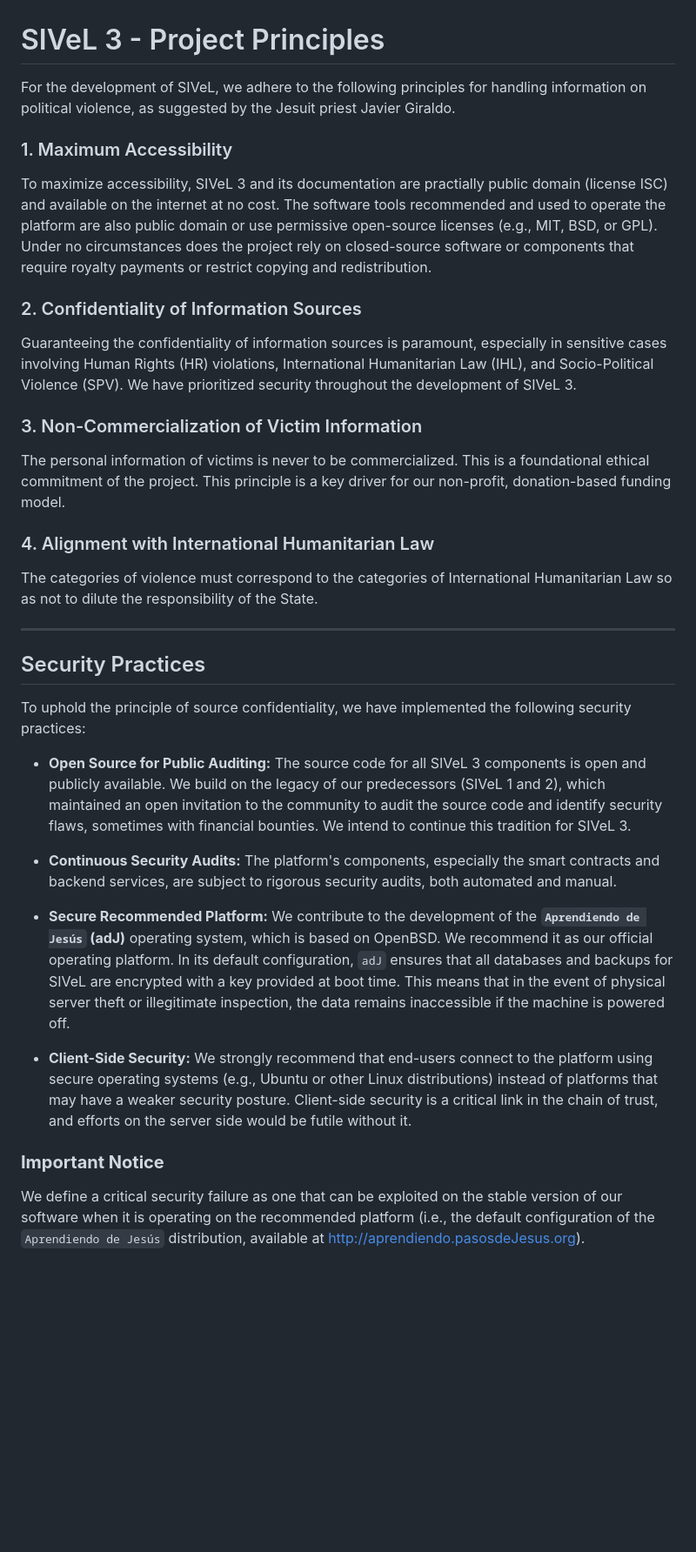
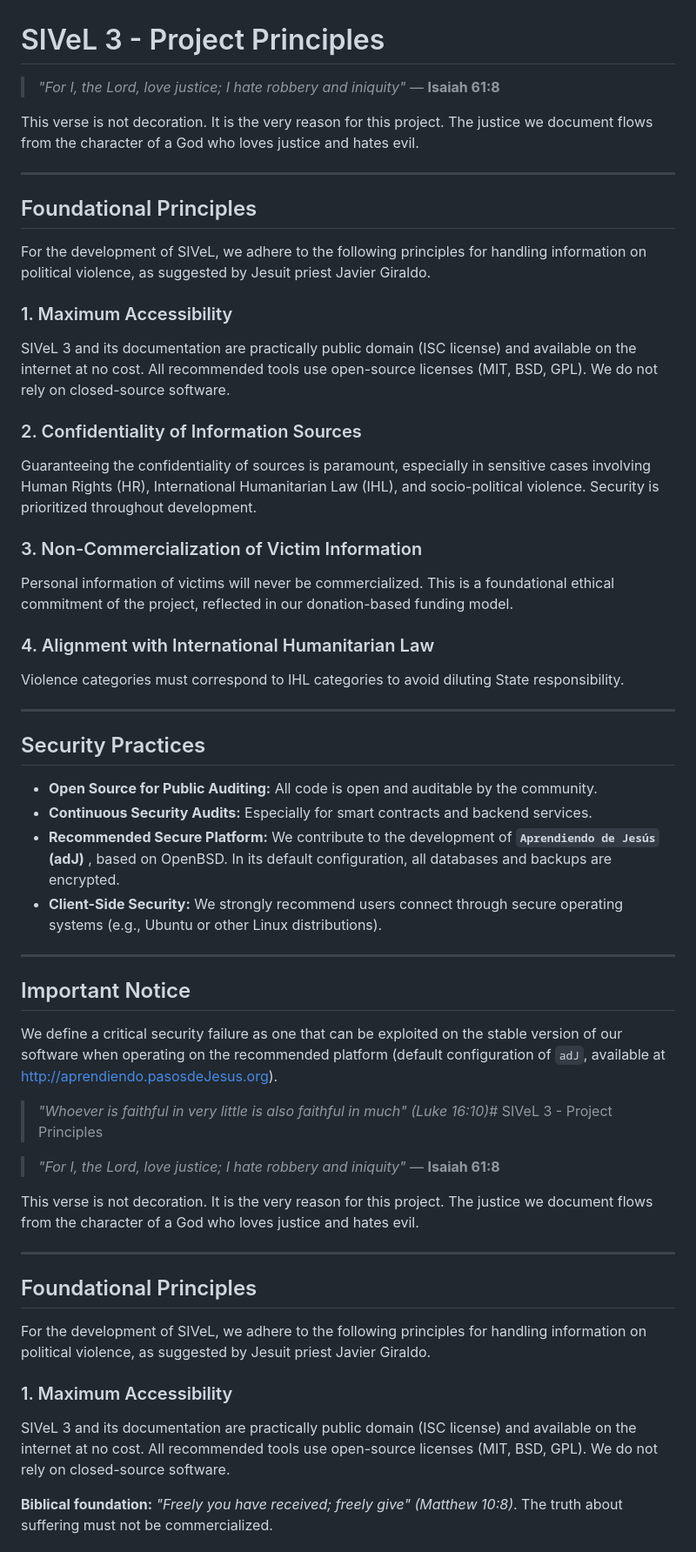
Before and after one commit to pasosdeJesus/sivel3, a Markdown page: PRINCIPLES.md, the part around one of its changes. Shown at 87% size. Rendered like a GitHub page; blank space fills up the shorter version.

Commit message:
Editar PRINCIPLES.md

```diff
--- a/PRINCIPLES.md
+++ b/PRINCIPLES.md
@@ -1,37 +1,63 @@
 # SIVeL 3 - Project Principles
 
-For the development of SIVeL, we adhere to the following principles for handling information on political violence, as suggested by the Jesuit priest Javier Giraldo.
+> *"For I, the Lord, love justice; I hate robbery and iniquity"*
+> — **Isaiah 61:8**
+
+This verse is not decoration. It is the very reason for this project. The justice we document flows from the character of a God who loves justice and hates evil.
+
+---
+
+## Foundational Principles
+
+For the development of SIVeL, we adhere to the following principles for handling information on political violence, as suggested by Jesuit priest Javier Giraldo.
 
 ### 1. Maximum Accessibility
 
-To maximize accessibility, SIVeL 3 and its documentation are practially public domain (license ISC) and available on the internet at no cost. The software tools recommended and used to operate the platform are also public domain or use permissive open-source licenses (e.g., MIT, BSD, or GPL). Under no circumstances does the project rely on closed-source software or components that require royalty payments or restrict copying and redistribution.
+SIVeL 3 and its documentation are practically public domain (ISC license) and available on the internet at no cost. All recommended tools use open-source licenses (MIT, BSD, GPL). We do not rely on closed-source software.
 
 ### 2. Confidentiality of Information Sources
 
-Guaranteeing the confidentiality of information sources is paramount, especially in sensitive cases involving Human Rights (HR) violations, International Humanitarian Law (IHL), and Socio-Political Violence (SPV). We have prioritized security throughout the development of SIVeL 3.
+Guaranteeing the confidentiality of sources is paramount, especially in sensitive cases involving Human Rights (HR), International Humanitarian Law (IHL), and socio-political violence. Security is prioritized throughout development.
 
 ### 3. Non-Commercialization of Victim Information
 
-The personal information of victims is never to be commercialized. This is a foundational ethical commitment of the project. This principle is a key driver for our non-profit, donation-based funding model.
+Personal information of victims will never be commercialized. This is a foundational ethical commitment of the project, reflected in our donation-based funding model.
 
 ### 4. Alignment with International Humanitarian Law
 
-The categories of violence must correspond to the categories of International Humanitarian Law so as not to dilute the responsibility of the State.
+Violence categories must correspond to IHL categories to avoid diluting State responsibility.
 
 ---
 
 ## Security Practices
 
-To uphold the principle of source confidentiality, we have implemented the following security practices:
+*   **Open Source for Public Auditing:** All code is open and auditable by the community.
+*   **Continuous Security Audits:** Especially for smart contracts and backend services.
+*   **Recommended Secure Platform:** We contribute to the development of **`Aprendiendo de Jesús` (adJ)** , based on OpenBSD. In its default configuration, all databases and backups are encrypted.
+*   **Client-Side Security:** We strongly recommend users connect through secure operating systems (e.g., Ubuntu or other Linux distributions).
 
-*   **Open Source for Public Auditing:** The source code for all SIVeL 3 components is open and publicly available. We build on the legacy of our predecessors (SIVeL 1 and 2), which maintained an open invitation to the community to audit the source code and identify security flaws, sometimes with financial bounties. We intend to continue this tradition for SIVeL 3.
+---
 
-*   **Continuous Security Audits:** The platform's components, especially the smart contracts and backend services, are subject to rigorous security audits, both automated and manual.
+## Important Notice
 
-*   **Secure Recommended Platform:** We contribute to the development of the **`Aprendiendo de Jesús` (adJ)** operating system, which is based on OpenBSD. We recommend it as our official operating platform. In its default configuration, `adJ` ensures that all databases and backups for SIVeL are encrypted with a key provided at boot time. This means that in the event of physical server theft or illegitimate inspection, the data remains inaccessible if the machine is powered off.
+We define a critical security failure as one that can be exploited on the stable version of our software when operating on the recommended platform (default configuration of `adJ`, available at http://aprendiendo.pasosdeJesus.org).
 
-*   **Client-Side Security:** We strongly recommend that end-users connect to the platform using secure operating systems (e.g., Ubuntu or other Linux distributions) instead of platforms that may have a weaker security posture. Client-side security is a critical link in the chain of trust, and efforts on the server side would be futile without it.
+> *"Whoever is faithful in very little is also faithful in much" (Luke 16:10)*# SIVeL 3 - Project Principles
 
-### **Important Notice**
+> *"For I, the Lord, love justice; I hate robbery and iniquity"*
+> — **Isaiah 61:8**
 
-We define a critical security failure as one that can be exploited on the stable version of our software when it is operating on the recommended platform (i.e., the default configuration of the `Aprendiendo de Jesús` distribution, available at http://aprendiendo.pasosdeJesus.org).
+This verse is not decoration. It is the very reason for this project. The justice we document flows from the character of a God who loves justice and hates evil.
+
+---
+
+## Foundational Principles
+
+For the development of SIVeL, we adhere to the following principles for handling information on political violence, as suggested by Jesuit priest Javier Giraldo.
+
+### 1. Maximum Accessibility
+
+SIVeL 3 and its documentation are practically public domain (ISC license) and available on the internet at no cost. All recommended tools use open-source licenses (MIT, BSD, GPL). We do not rely on closed-source software.
+
+**Biblical foundation:** *"Freely you have received; freely give" (Matthew 10:8)*. The truth about suffering must not be commercialized.
+
```
Also changed, not shown: other parts of PRINCIPLES.md (+32 -0 lines).
